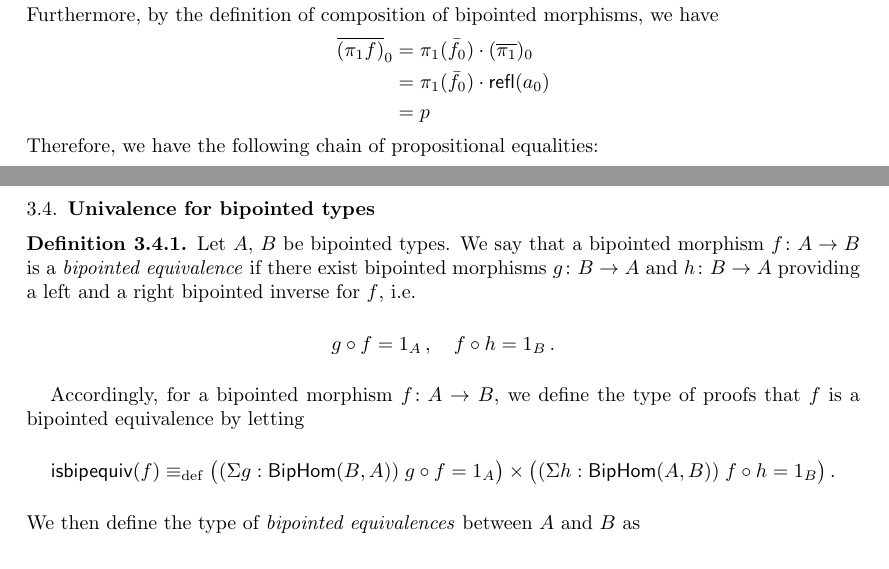
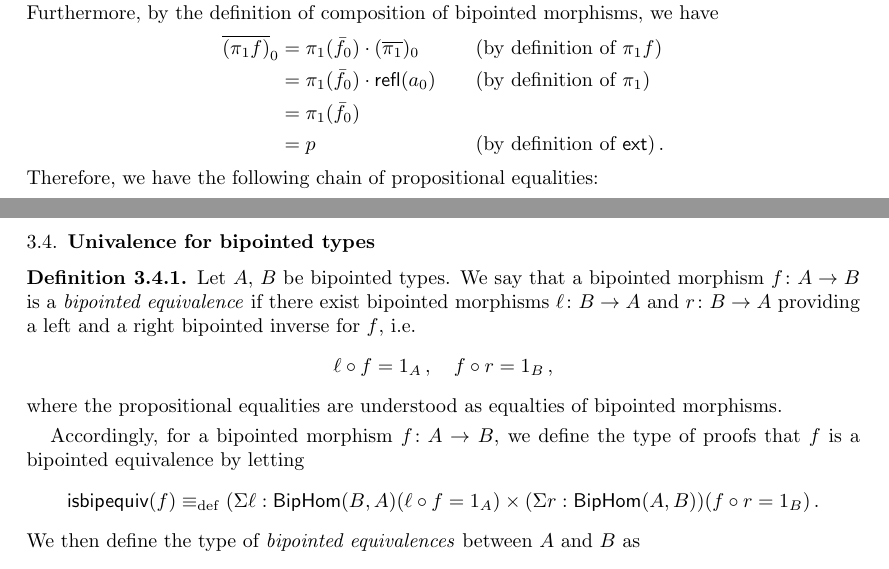
Before and after one commit to ngambino/hinitial, a LaTeX paper (main.tex): two parts of pages 16 and 17 of 39, joined at a grey line, cut so that both start at the same text. Compiled offline with pdfLaTeX.

Commit message:
Further minor changes

```diff
--- a/main.tex
+++ b/main.tex
@@ -1281,12 +1281,12 @@ there are paths
 p \co \Id \big( \pi_1 f (a_0) \, , a_0 \big) \, , \quad q \co \Id \big( p_{!}( \pi_2 f (a_0)) \, , e_0 \big)  \, .
 \end{equation}
 Furthermore, by the definition of composition of bipointed morphisms, we have
-\begin{align*}
-\label{equ:pp1f0}
-\overline{(\pi_1 f)}_0  & = \pi_1(\bar{f}_0) \ct (\overline{\pi_1})_0 \\
-& = \pi_1(\bar{f}_0) \ct \refl(a_0) \\
-& = p
-\end{align*}
+\begin{alignat*}{4}
+\overline{(\pi_1 f)}_0  & = \pi_1(\bar{f}_0) \ct (\overline{\pi_1})_0 & & \qquad (\text{by definition of } \pi_1 f)   \\
+& = \pi_1(\bar{f}_0) \ct \refl(a_0) & & \qquad (\text{by definition of } \pi_1)  \\
+ & = \pi_1(\bar{f}_0) & & \qquad \\
+ & = p  & & \qquad (\text{by definition of } \ext) \,  .
+\end{alignat*}
 Therefore, we have the following chain of propositional equalities:
 \begin{alignat*}{4}
 p & =  \overline{(\pi_1 f)}_0 & &  \qquad (\text{as just proved})  \\
@@ -1335,17 +1335,18 @@ TO BE ADDED
 
 
 \begin{definition} Let $A$, $B$ be bipointed types. We say that a bipointed morphism $f \co A \to B$ is a \myemph{bipointed equivalence}
-if there exist bipointed morphisms $g \co B \to A$ and $h \co B \to A$ providing a left and a right bipointed inverse for $f$, \ie
-\[
-g \circ f = 1_A \, , \quad f \circ h = 1_B \, .
-\]
+if there exist bipointed morphisms $\ell \co B \to A$ and $r \co B \to A$ providing a left and a right bipointed inverse for $f$, \ie
+\[
+\ell \circ f = 1_A \, , \quad f \circ r = 1_B \, ,
+\]
+where the propositional equalities are understood as equalties of bipointed morphisms.
 \end{definition}
 
 
 Accordingly, for a bipointed morphism $f \co A \to B$, we define the type of proofs that $f$ is a bipointed equivalence by letting
 \[
-\mathsf{isbipequiv}(f) \defeq  \big( ( \Sigma g : \mathsf{BipHom}(B,A) ) \; g \circ f = 1_A \big) \times
-   \big(  (\Sigma h : \mathsf{BipHom}(A, B))  \; f \circ h = 1_B \big) \, .
+\mathsf{isbipequiv}(f) \defeq   ( \Sigma \ell : \mathsf{BipHom}(B,A) ( \ell \circ f = 1_A ) \times
+    (\Sigma r : \mathsf{BipHom}(A, B))(  f \circ r = 1_B ) \, .
 \]
 We then define the type of \emph{bipointed equivalences} between $A$ and $B$ as
 \[
```
